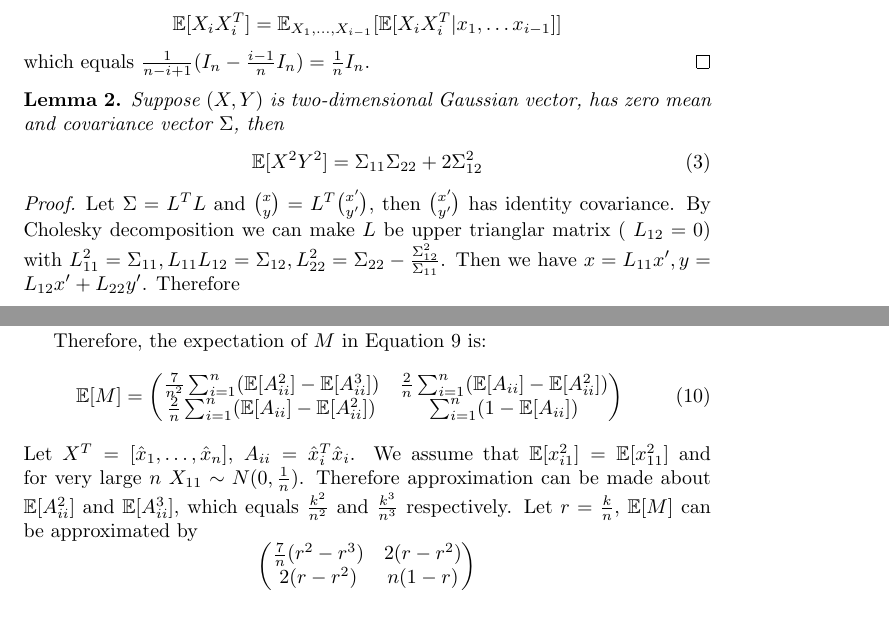
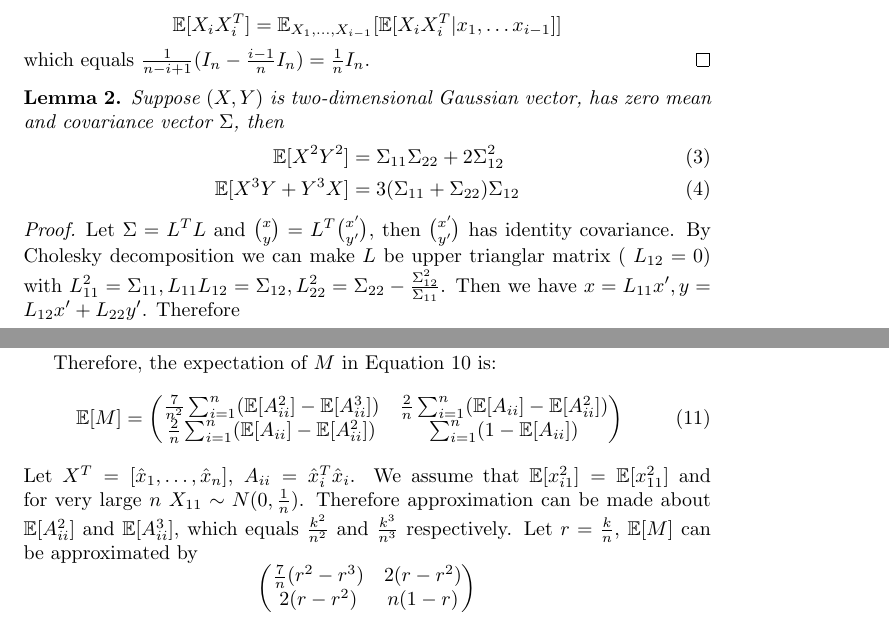
Before and after one commit to zhaofeng-shu33/non-linear-activation-function, a LaTeX document (non_linear.tex): two parts of pages 2 and 5 of 5, joined at a grey line, cut so that both start at the same text. Compiled offline with pdfLaTeX.

Commit message:
complete lemma

```diff
--- a/non_linear.tex
+++ b/non_linear.tex
@@ -46,15 +46,16 @@ $$
 \end{proof}
 \begin{lemma}\label{lem:x2y2}
 Suppose $(X,Y)$ is two-dimensional Gaussian vector, has zero mean and covariance vector $\Sigma$, then
-\begin{equation}
-\E[X^2 Y^2] =\Sigma_{11}\Sigma_{22} + 2\Sigma_{12}^2
-\end{equation}
+\begin{align}
+\E[X^2 Y^2] &= \Sigma_{11}\Sigma_{22} + 2\Sigma_{12}^2 \\
+\E[X^3 Y + Y^3 X ] &= 3 (\Sigma_{11} + \Sigma_{22}) \Sigma_{12}
+\end{align}
 \end{lemma}
 \begin{proof}
 Let $\Sigma = L^T L $ and $\binom{x}{y} = L^T \binom{x'}{y'}$, then $\binom{x'}{y'}$ has identity covariance. By Cholesky decomposition we can make $L$ be upper trianglar matrix (
 $L_{12}=0$) with $L_{11}^2 = \Sigma_{11}, L_{11}L_{12} = \Sigma_{12}, L_{22}^2 = \Sigma_{22} - \frac{\Sigma_{12}^2}{\Sigma_{11}}$. Then we have $x = L_{11} x', y = L_{12} x' + L_{22} y'$. Therefore
 \begin{align*}
-\E[X^2 Y^2] & = L_{11}^2 (L_{12}^2\E[X^4]+ L^2_{22}\E[X^2]\E[Y^2]) \\
+\E[X^2 Y^2] & = L_{11}^2 (L_{12}^2\E[X'^4]+ L^2_{22}\E[X'^2]\E[Y'^2]) \\
 & = L_{11}^2(3L_{12}^2 + L^2_{22}) \\
 & = \Sigma_{11}\Sigma_{22} + 2\Sigma_{12}^2
 \end{align*}
```
